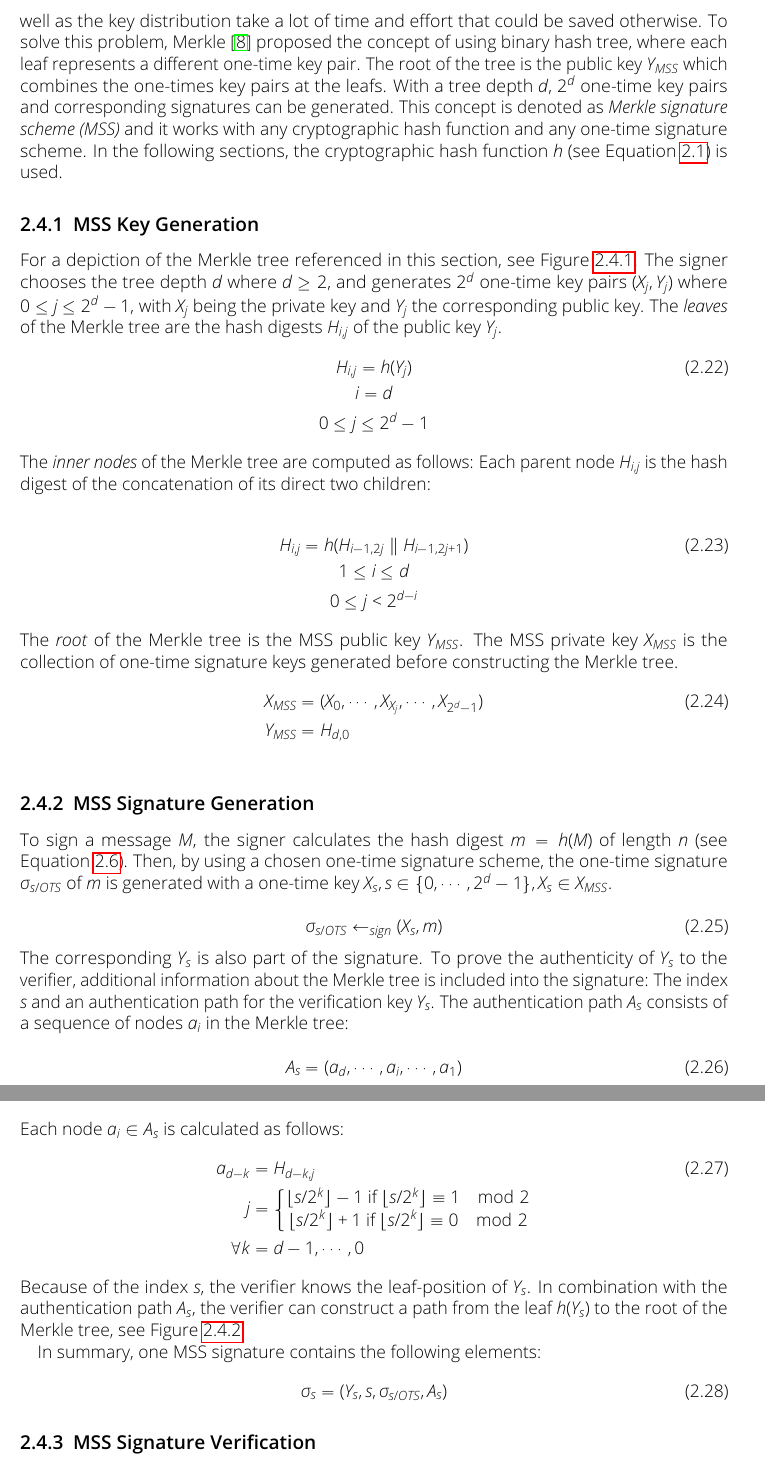
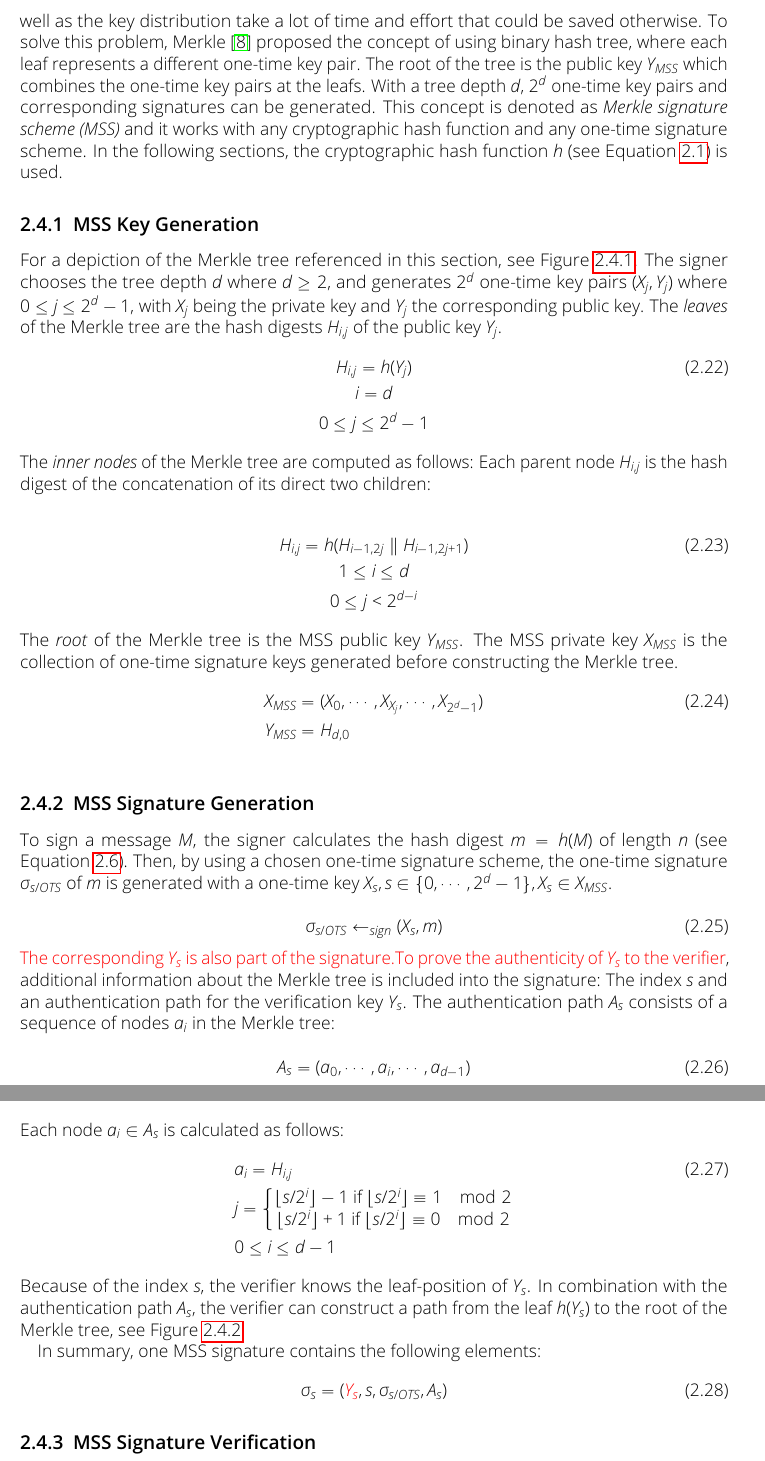
Before and after one commit to Amyy/master_thesis, a LaTeX thesis (thesis.tex, which reads chapters/background.tex): two parts of pages 11 and 12 of 15, joined at a grey line, cut so that both start at the same text. Compiled offline with pdfLaTeX.

Commit message:
Invert Tree-indizes according to Buchmann-paper: NEARLY done for 'MSS Signature Gen' section
The equations should be correct now,
except sigma_s -> Y_s not part of the signature? -> if not, equation + text need to be changed there

```diff
--- a/chapters/background.tex
+++ b/chapters/background.tex
@@ -240,7 +240,7 @@ f^{2^w-1-b_i}(\sigma_i) = f^{2^w-1}(x_i) = y_i \\
 \section{Merkle Signature Scheme}
 %!! Zitierung fehlt von Buchmann
 The main disadvantage of the one-time signature schemes introduced in Section~\ref{sec:one-time_sign_schemes} is the restriction to use each key pair (consisting of private key~$X$ and public key~$Y$) for only one signature. This is inadequate for most practical situations, because the key generation as well as the key distribution take a lot of time and effort that could be saved otherwise.
-To solve this problem, Merkle~\cite{cha:bg_merkletrees_Merkle_1979} proposed the concept of using binary hash tree, where each leaf represents a different one-time key pair. The root of the tree is the public key $Y_{MSS}$  which combines the one-times key pairs at the leafs. With a tree depth $d$, $2^d$ one-time key pairs and corresponding signatures can be generated. % achtung: bei RSA mehr, possibly unendlich
+To solve this problem, Merkle~\cite{cha:bg_merkletrees_Merkle_1979} proposed the concept of using binary hash tree, where each leaf represents a different one-time key pair. The root of the tree is the public key $Y_{MSS}$  which combines the one-time key pairs at the leafs. With a tree depth $d$, $2^d$ one-time key pairs and corresponding signatures can be generated. % achtung: bei RSA mehr, possibly unendlich
 This concept is denoted as \textit{Merkle signature scheme (MSS)} and it works with any cryptographic hash function and any one-time signature scheme. In the following sections, the cryptographic hash function~$h$ (see Equation~\ref{eq:basic_hashfunc}) is used.
 % besser einbinden :D
 %The idea is to use a complete binary hash tree to reduce the validity of an arbitrary but fixed number of one time verification keys to the validity of one single public key, the root of the hash tree.
@@ -340,23 +340,26 @@ To sign a message $M$, the signer calculates the hash digest $m = h(M)$ of lengt
 \label{eq:merkle_s/OTS_signature}
 \sigma_{s/OTS} \leftarrow_{sign} (X_s, m)
 \end{equation}
-The corresponding $Y_s$ is also part of the signature.
-To prove the authenticity of $Y_s$ to the verifier, additional information about the Merkle tree is included into the signature: The index $s$ and an authentication path for the verification key $Y_s$. The authentication path $A_s$ consists of a sequence of nodes $a_i$ in the Merkle tree:
+% das folgende ist vom Konzept her falsch? (Vor allem folgende 2 Sätze) -> steht so in Lehrbuch
+\textcolor{red}{The corresponding $Y_s$ is also part of the signature.% <- "nicht wirklich" -> LD-OTS, WOTS anschauen was da mitgegeben wird jeweils in Signatur
+To prove the authenticity of $Y_s$ to the verifier}, additional information about the Merkle tree is included into the signature: The index $s$ and an authentication path for the verification key $Y_s$. The authentication path $A_s$ consists of a sequence of nodes $a_i$ in the Merkle tree:
 
+% a_{d-1}, NOT a_{d} because this would be the root
+% a_i vlt rausnehmen aus Sequenz?
 \begin{equation}
-A_s = (a_d,\cdots, a_i, \cdots, a_{1})
+A_s = (a_0,\cdots, a_i, \cdots, a_{d-1})
 \end{equation}
 Each node $a_i \in A_s$ is calculated as follows:
 % !! floor probably also necessary for first equations
 \begin{align}
 \label{eq:auth_path_calculation_merkle_tree}
-a_{d-k} &= H_{d-k, j} \\
-j &=
+&a_{i} = H_{i, j} \\
+&j =
 \left\{\begin{matrix} \nonumber
-\floor{s/2^k}-1 \text{ if } \floor{s/2^k} \equiv 1 \mod{2} \\
-\floor{s/2^k}+1 \text{ if } \floor{s/2^k} \equiv 0 \mod{2}
+\floor{s/2^i}-1 \text{ if } \floor{s/2^i} \equiv 1 \mod{2} \\
+\floor{s/2^i}+1 \text{ if } \floor{s/2^i} \equiv 0 \mod{2}
 \end{matrix}\right.  \nonumber \\
-\forall k &= d-1, \cdots, 0 \nonumber
+&0 \leq i \leq d-1 \nonumber
 \end{align}
 Because of the index $s$, the verifier knows the leaf-position of $Y_s$. In combination with the authentication path $A_s$, the verifier can construct a path from the leaf $h(Y_s)$ to the root of the Merkle tree, see Figure~\ref{img:merkle_tree_signature_gen}. % explain more detailed that root is made public BEFORE one-time key Y/the signature is made public
 
@@ -424,9 +427,10 @@ Because of the index $s$, the verifier knows the leaf-position of $Y_s$. In comb
 \caption{Merkle signature generation and verification for $d=3, s=3$. The nodes $H_{3,2}, H_{2,0}, H_{1,1}$ are in the \textcolor{cyan_tud}{authentication path $A_3 = (a_3, a_2, a_1)$} calculated by the signer, \textcolor{cyan_tud}{$Y_3$} is the corresponding \textcolor{cyan_tud}{one-time public key}. The \textcolor{darkblue_tud}{path $P_s = (p_3, p_2, p_1, p_0)$} is calculated by the verifier, also indicated by the arrows. If the root $p_0$ calculated by the verifier matches the public key $Y_{MSS}$, the one-time public key $Y_3$ is valid.}
 \end{figure}
 In summary, one MSS signature contains the following elements:
+% Ys not part of sigma_s?
 \begin{equation}
 \label{eq:complete_merkle_signature_for_one_Ys}
-\sigma_s = (Y_s, s,\sigma_{s/OTS}, A_s)
+\sigma_s = (\textcolor{red}{Y_s}, s,\sigma_{s/OTS}, A_s)
 \end{equation}
 
 \subsection{MSS Signature Verification}
```
